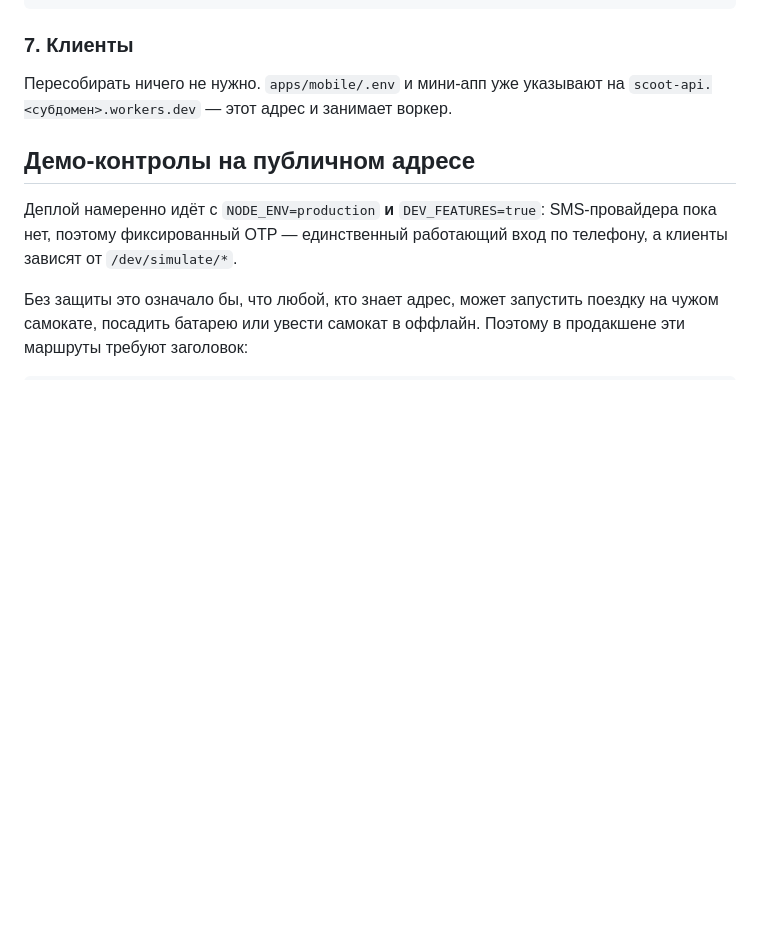
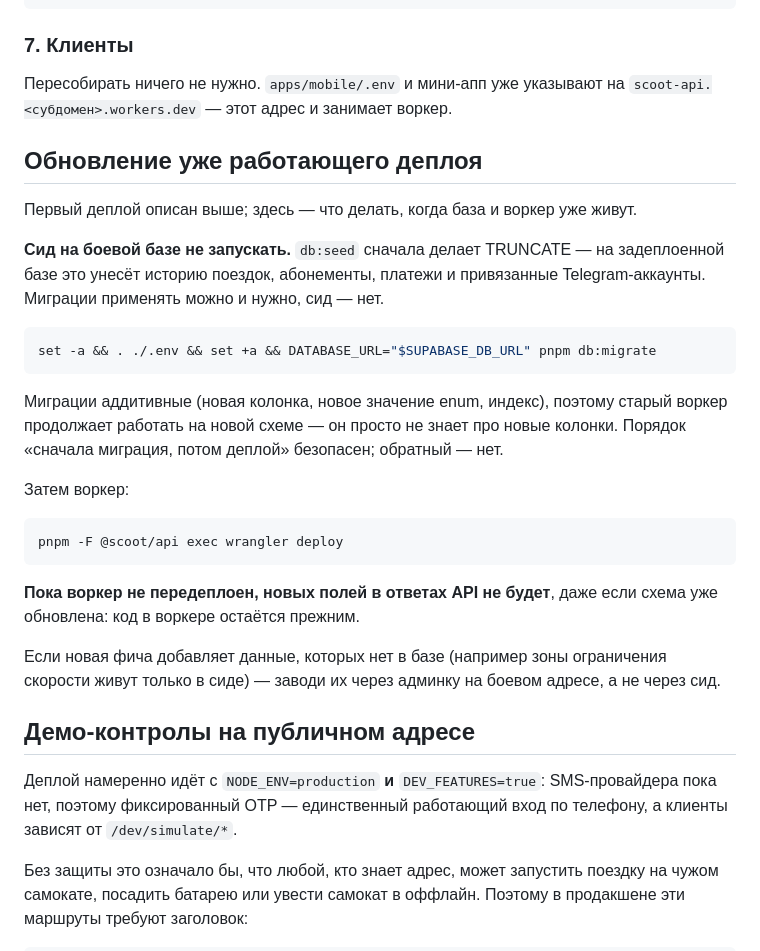
Before and after one commit to TIMURNASRIDDINOV/Skuter, a Markdown page: docs/deploy.md, the part around the change. GitHub-like rendering; blank space fills up the shorter version.

Commit message:
Deploy: how to update a database that already has real data in it
The doc only ever covered a first deploy onto an empty project, which is the
one case where `db:seed` is safe. On a live database it truncates first, and
would have taken the ride history, the subscription, the payments and both
Telegram-linked accounts with it.

Also states the ordering that makes a schema change safe: additive migrations
first, then the worker. The old worker runs fine against columns it does not
know about, so nothing is broken in the window between the two — but until
the worker is redeployed the new fields simply are not in any API response,
which looks like a broken migration and is not one.

Co-Authored-By: Claude Opus 5 <noreply@anthropic.com>

````diff
--- a/docs/deploy.md
+++ b/docs/deploy.md
@@ -145,6 +145,36 @@ curl -X POST "https://api.telegram.org/bot<BOT_TOKEN>/setWebhook" -d "url=https:
 Пересобирать ничего не нужно. `apps/mobile/.env` и мини-апп уже указывают на
 `scoot-api.<субдомен>.workers.dev` — этот адрес и занимает воркер.
 
+## Обновление уже работающего деплоя
+
+Первый деплой описан выше; здесь — что делать, когда база и воркер уже живут.
+
+**Сид на боевой базе не запускать.** `db:seed` сначала делает TRUNCATE — на
+задеплоенной базе это унесёт историю поездок, абонементы, платежи и
+привязанные Telegram-аккаунты. Миграции применять можно и нужно, сид — нет.
+
+```bash
+set -a && . ./.env && set +a && DATABASE_URL="$SUPABASE_DB_URL" pnpm db:migrate
+```
+
+Миграции аддитивные (новая колонка, новое значение enum, индекс), поэтому
+старый воркер продолжает работать на новой схеме — он просто не знает про
+новые колонки. Порядок «сначала миграция, потом деплой» безопасен; обратный —
+нет.
+
+Затем воркер:
+
+```bash
+pnpm -F @scoot/api exec wrangler deploy
+```
+
+**Пока воркер не передеплоен, новых полей в ответах API не будет**, даже если
+схема уже обновлена: код в воркере остаётся прежним.
+
+Если новая фича добавляет данные, которых нет в базе (например зоны
+ограничения скорости живут только в сиде) — заводи их через админку на
+боевом адресе, а не через сид.
+
 ## Демо-контролы на публичном адресе
 
 Деплой намеренно идёт с `NODE_ENV=production` **и** `DEV_FEATURES=true`:
````
